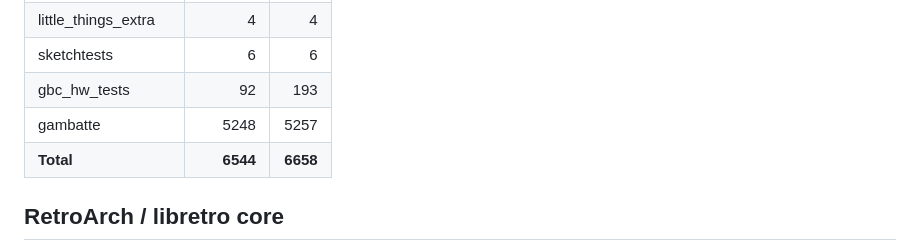
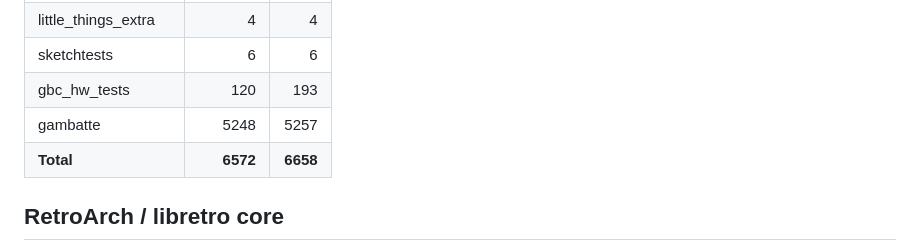
Before and after one commit to USA-RedDragon/rustyboi, a Markdown page: README.md, the part around the change. Rendered like a GitHub page.

Commit message:
docs: refresh suite table (gbc_hw_tests 120, total 6572/6658)
Co-Authored-By: Claude Opus 4.8 (1M context) <noreply@anthropic.com>

```diff
--- a/README.md
+++ b/README.md
@@ -40,9 +40,9 @@ failing ROMs is individually proven and documented in
 | magentests | 11 | 11 |
 | little_things_extra | 4 | 4 |
 | sketchtests | 6 | 6 |
-| gbc_hw_tests | 92 | 193 |
+| gbc_hw_tests | 120 | 193 |
 | gambatte | 5248 | 5257 |
-| **Total** | **6544** | **6658** |
+| **Total** | **6572** | **6658** |
 <!-- SUITE-PROGRESS:END -->
 
 ## RetroArch / libretro core
```
